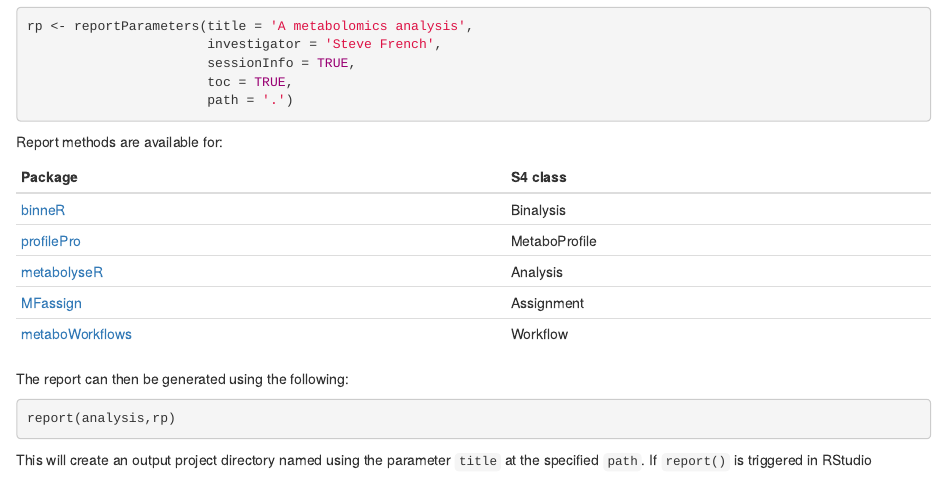
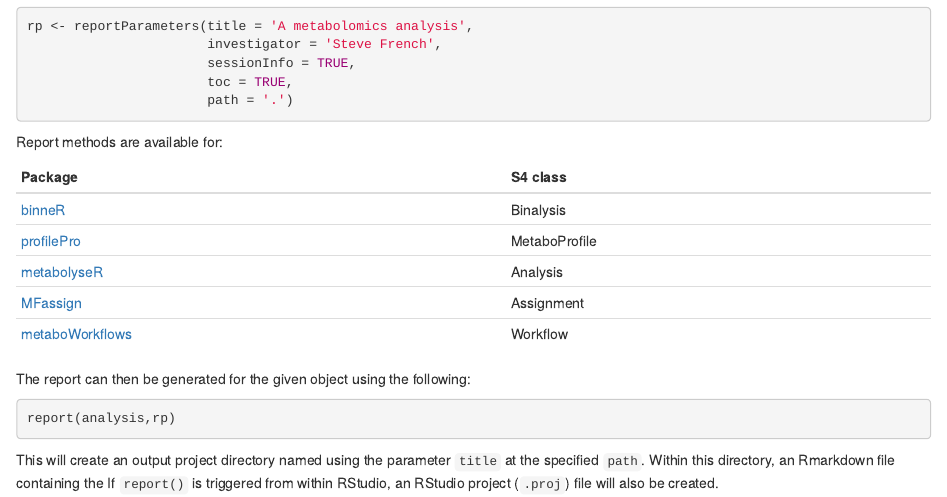
Before and after one commit to jasenfinch/metaboReports, an R Markdown document (vignettes/metaboReports-usage.Rmd): the page in a window 1100 px wide, from 390 px down. Rendered offline with R 4.5, knitr and Pandoc, with nearby package versions; drawn as R Markdown's standard HTML page in place of the format the file asks for.

Commit message:
added to vignette

````diff
--- a/vignettes/metaboReports-usage.Rmd
+++ b/vignettes/metaboReports-usage.Rmd
@@ -51,11 +51,12 @@
   kable()
 ```
 
-The report can then be generated using the following:
+The report can then be generated for the given object using the following:
 
 ```{r report,eval=FALSE}
 report(analysis,rp)
 ```
 
 This will create an output project directory named using the parameter `title` at the specified `path`.
-If `report()` is triggered in RStudio
+Within this directory, an Rmarkdown file containing the
+If `report()` is triggered from within RStudio, an RStudio project (`.proj`) file will also be created.
````
